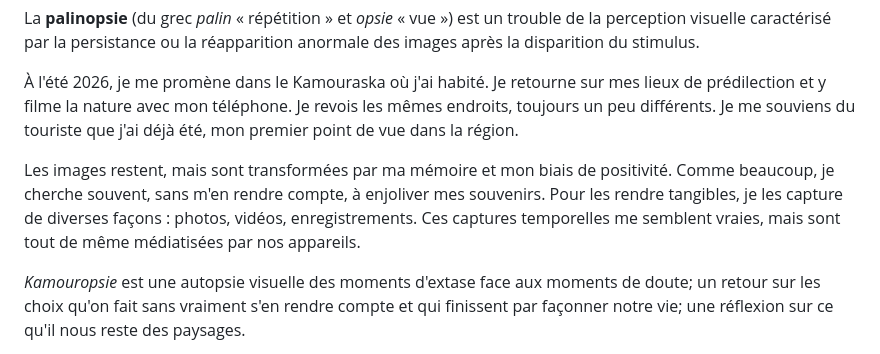
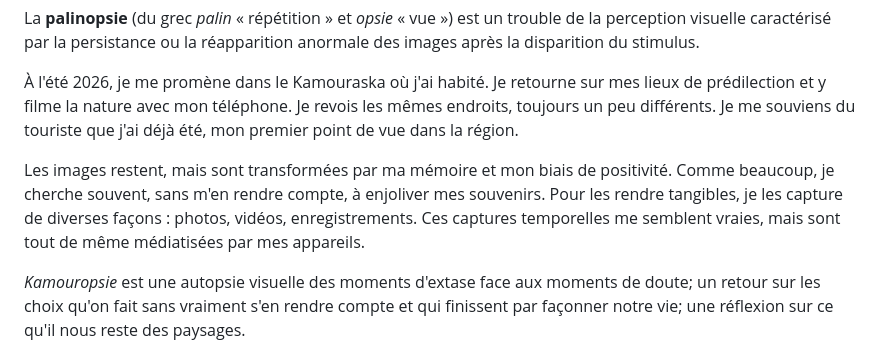
Before and after one commit to filliformes/kamouropsie, a Markdown page: README.md, the part around the change. Rendered like a GitHub page.

```diff
--- a/README.md
+++ b/README.md
@@ -20,7 +20,7 @@ La **palinopsie** (du grec *palin* « répétition » et *opsie* « vue ») est
 
 À l'été 2026, je me promène dans le Kamouraska où j'ai habité. Je retourne sur mes lieux de prédilection et y filme la nature avec mon téléphone. Je revois les mêmes endroits, toujours un peu différents. Je me souviens du touriste que j'ai déjà été, mon premier point de vue dans la région.
 
-Les images restent, mais sont transformées par ma mémoire et mon biais de positivité. Comme beaucoup, je cherche souvent, sans m'en rendre compte, à enjoliver mes souvenirs. Pour les rendre tangibles, je les capture de diverses façons : photos, vidéos, enregistrements. Ces captures temporelles me semblent vraies, mais sont tout de même médiatisées par nos appareils.
+Les images restent, mais sont transformées par ma mémoire et mon biais de positivité. Comme beaucoup, je cherche souvent, sans m'en rendre compte, à enjoliver mes souvenirs. Pour les rendre tangibles, je les capture de diverses façons : photos, vidéos, enregistrements. Ces captures temporelles me semblent vraies, mais sont tout de même médiatisées par mes appareils.
 
 *Kamouropsie* est une autopsie visuelle des moments d'extase face aux moments de doute; un retour sur les choix qu'on fait sans vraiment s'en rendre compte et qui finissent par façonner notre vie; une réflexion sur ce qu'il nous reste des paysages.
 
```
